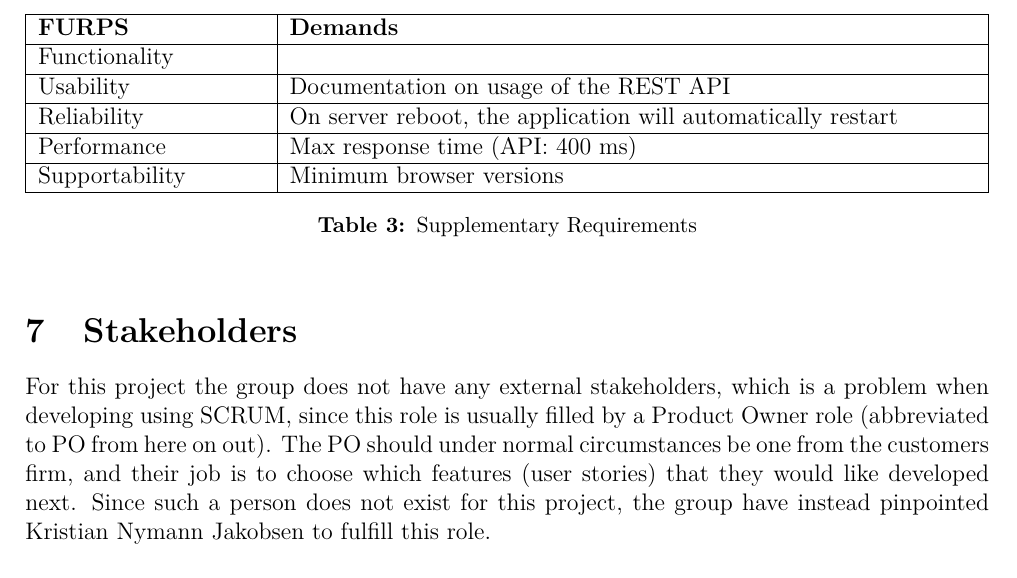
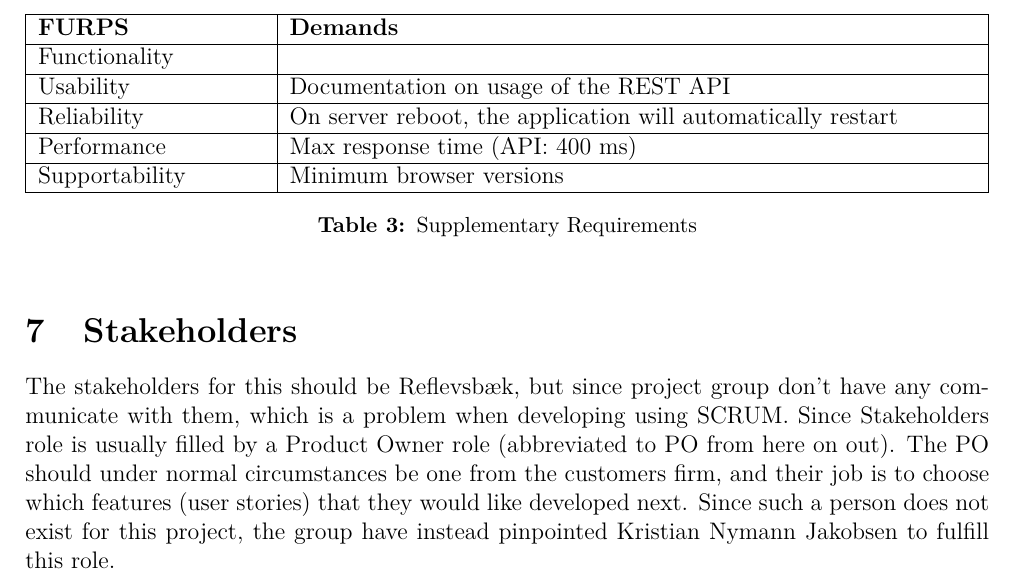
Before and after one commit to bierproductie/management, a LaTeX document (project_proposal/report.tex, which reads project_proposal/tex/mainpage.tex): part of page 6 of 10, cut so that both start at the same text. Compiled offline with pdfLaTeX.

Commit message:
Clarified why Reflevsbæk is not our stakeholder

```diff
--- a/project_proposal/tex/mainpage.tex
+++ b/project_proposal/tex/mainpage.tex
@@ -176,9 +176,10 @@ A further prioritization of requirements will occur, when the group splits the r
 \end{table}
 
 \section{Stakeholders}
-For this project the group does not have any external stakeholders, which is a
-problem when developing using SCRUM, since this role is usually filled by a
-Product Owner role (abbreviated to PO from here on out). The PO should under
+The stakeholders for this should be Reflevsbæk, but since project group don't
+have any communicate with them, which is a problem when developing using SCRUM.
+Since Stakeholders role is usually filled by a Product Owner role
+(abbreviated to PO from here on out). The PO should under
 normal circumstances be one from the customers firm, and their job is to choose
 which features (user stories) that they would like developed next. Since such a
 person does not exist for this project, the group have instead pinpointed
```
